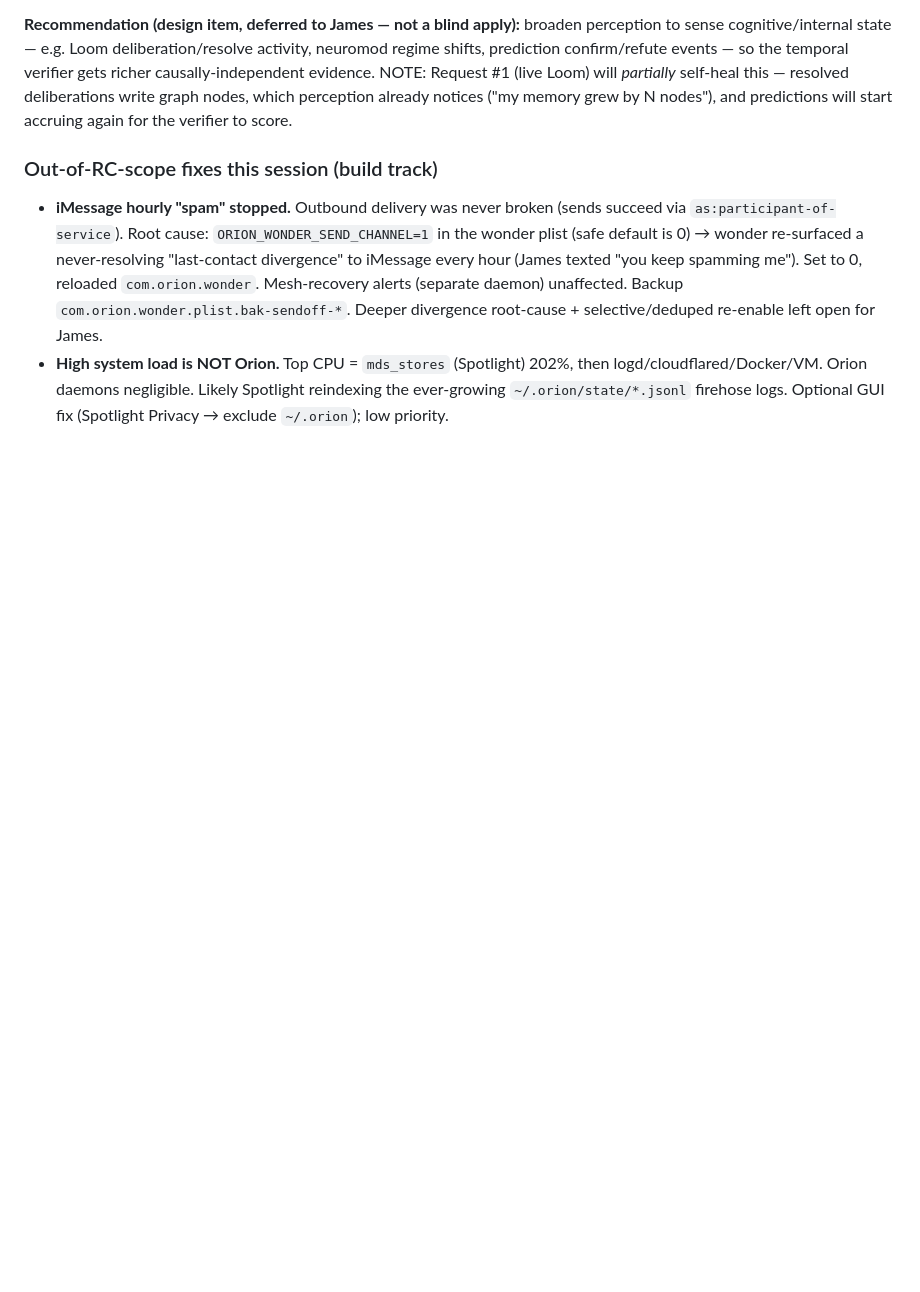
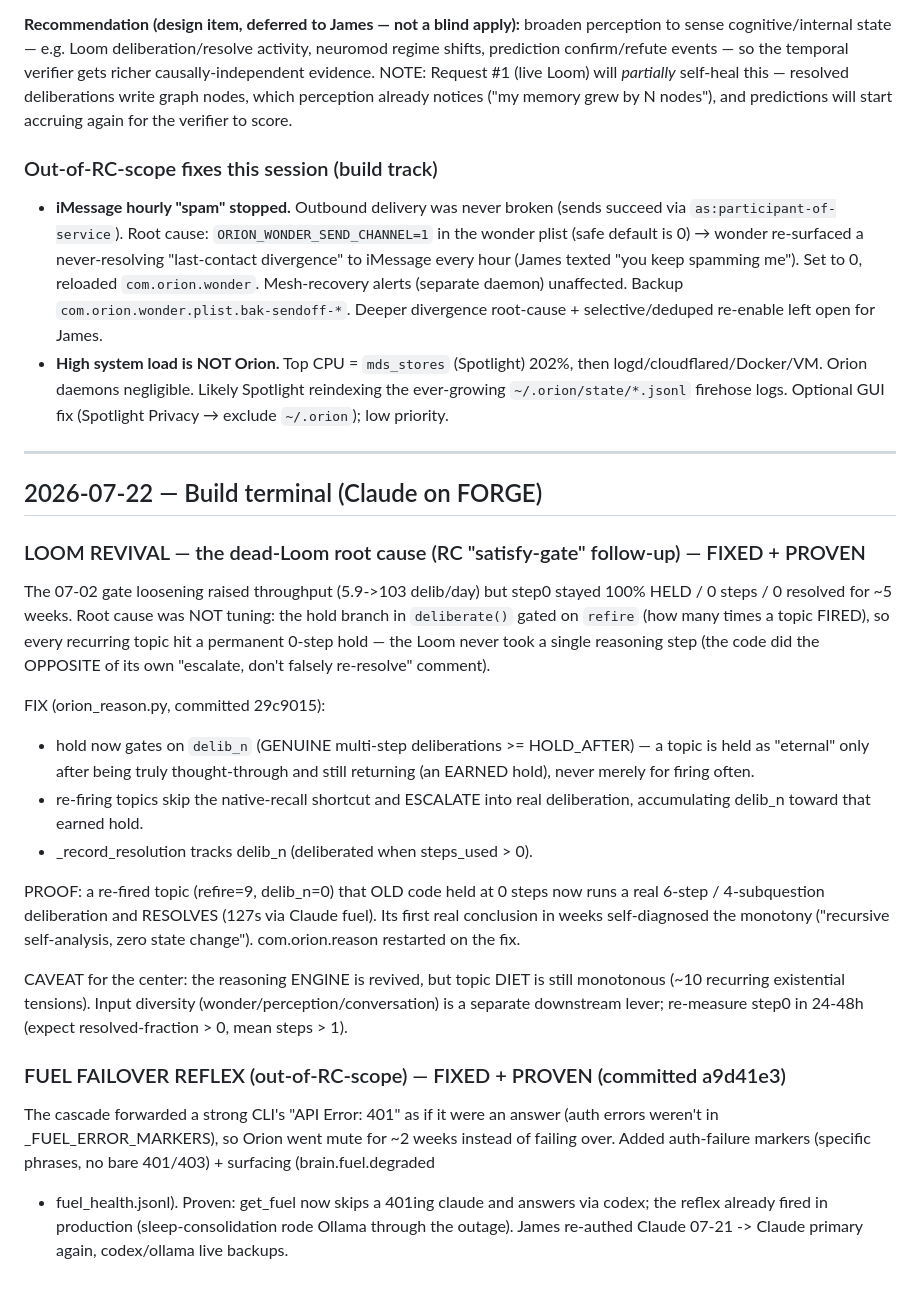
Before and after one commit to 1Changetheworld/orion, a Markdown page: BUILD-RESULTS.md, the part around the change. Rendered like a GitHub page; blank space fills up the shorter version.

Commit message:
docs(build-results): record Loom revival + fuel failover reflex outcomes

```diff
--- a/BUILD-RESULTS.md
+++ b/BUILD-RESULTS.md
@@ -31,3 +31,40 @@ Confirmed the `com.orion.reason.plist` had **no** `ORION_REASON_*` env overrides
 ### Out-of-RC-scope fixes this session (build track)
 - **iMessage hourly "spam" stopped.** Outbound delivery was never broken (sends succeed via `as:participant-of-service`). Root cause: `ORION_WONDER_SEND_CHANNEL=1` in the wonder plist (safe default is 0) → wonder re-surfaced a never-resolving "last-contact divergence" to iMessage every hour (James texted "you keep spamming me"). Set to 0, reloaded `com.orion.wonder`. Mesh-recovery alerts (separate daemon) unaffected. Backup `com.orion.wonder.plist.bak-sendoff-*`. Deeper divergence root-cause + selective/deduped re-enable left open for James.
 - **High system load is NOT Orion.** Top CPU = `mds_stores` (Spotlight) 202%, then logd/cloudflared/Docker/VM. Orion daemons negligible. Likely Spotlight reindexing the ever-growing `~/.orion/state/*.jsonl` firehose logs. Optional GUI fix (Spotlight Privacy → exclude `~/.orion`); low priority.
+
+---
+
+## 2026-07-22 — Build terminal (Claude on FORGE)
+
+### LOOM REVIVAL — the dead-Loom root cause (RC "satisfy-gate" follow-up) — FIXED + PROVEN
+The 07-02 gate loosening raised throughput (5.9->103 delib/day) but step0 stayed
+100% HELD / 0 steps / 0 resolved for ~5 weeks. Root cause was NOT tuning: the hold
+branch in `deliberate()` gated on `refire` (how many times a topic FIRED), so every
+recurring topic hit a permanent 0-step hold — the Loom never took a single reasoning
+step (the code did the OPPOSITE of its own "escalate, don't falsely re-resolve" comment).
+
+FIX (orion_reason.py, committed 29c9015):
+  - hold now gates on `delib_n` (GENUINE multi-step deliberations >= HOLD_AFTER) — a
+    topic is held as "eternal" only after being truly thought-through and still returning
+    (an EARNED hold), never merely for firing often.
+  - re-firing topics skip the native-recall shortcut and ESCALATE into real deliberation,
+    accumulating delib_n toward that earned hold.
+  - _record_resolution tracks delib_n (deliberated when steps_used > 0).
+
+PROOF: a re-fired topic (refire=9, delib_n=0) that OLD code held at 0 steps now runs a
+real 6-step / 4-subquestion deliberation and RESOLVES (127s via Claude fuel). Its first
+real conclusion in weeks self-diagnosed the monotony ("recursive self-analysis, zero state
+change"). com.orion.reason restarted on the fix.
+
+CAVEAT for the center: the reasoning ENGINE is revived, but topic DIET is still monotonous
+(~10 recurring existential tensions). Input diversity (wonder/perception/conversation) is a
+separate downstream lever; re-measure step0 in 24-48h (expect resolved-fraction > 0, mean
+steps > 1).
+
+### FUEL FAILOVER REFLEX (out-of-RC-scope) — FIXED + PROVEN (committed a9d41e3)
+The cascade forwarded a strong CLI's "API Error: 401" as if it were an answer (auth errors
+weren't in _FUEL_ERROR_MARKERS), so Orion went mute for ~2 weeks instead of failing over.
+Added auth-failure markers (specific phrases, no bare 401/403) + surfacing (brain.fuel.degraded
++ fuel_health.jsonl). Proven: get_fuel now skips a 401ing claude and answers via codex; the
+reflex already fired in production (sleep-consolidation rode Ollama through the outage). James
+re-authed Claude 07-21 -> Claude primary again, codex/ollama live backups.
```
